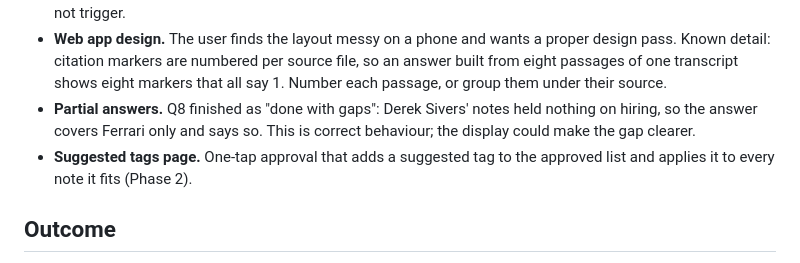
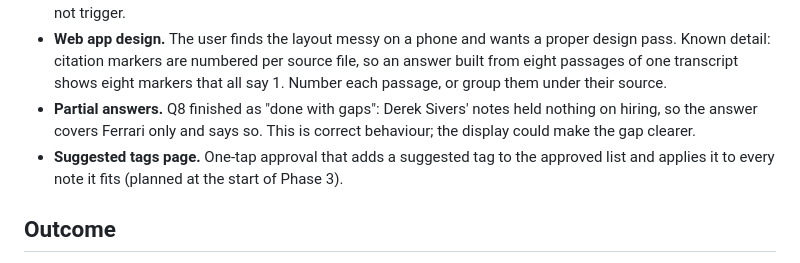
Before and after one commit to matteop92/knowledge-base-agent, a Markdown page: FOUNDATION.md, the part around one of its changes. Drawn GitHub-style.

Commit message:
docs: Phase 2 built and tested, not yet live

```diff
--- a/FOUNDATION.md
+++ b/FOUNDATION.md
@@ -30,7 +30,7 @@ Found on the first real question from a phone on 2026-10-18 (the Ferrari and Siv
 - **Answer time.** The hosted answer took 107 seconds: 12 model calls, 42 passages inspected, $0.037. That matches the local command-line runs of prompt v13 (Q8 took 119 seconds with 7 calls; the eight questions ranged from 16 to 150 seconds), so the cause is the answer loop itself, not the hosting. Each round is a separate GPT-5 mini call at medium reasoning. Options to test against the frozen 85-check checklist: show progress or a partial answer while it works, lower the reasoning effort, cap the rounds, run searches in parallel, try a faster model. The plan's stop condition (a hosted answer slower than twice the local one) did not trigger.
 - **Web app design.** The user finds the layout messy on a phone and wants a proper design pass. Known detail: citation markers are numbered per source file, so an answer built from eight passages of one transcript shows eight markers that all say 1. Number each passage, or group them under their source.
 - **Partial answers.** Q8 finished as "done with gaps": Derek Sivers' notes held nothing on hiring, so the answer covers Ferrari only and says so. This is correct behaviour; the display could make the gap clearer.
-- **Suggested tags page.** One-tap approval that adds a suggested tag to the approved list and applies it to every note it fits (Phase 2).
+- **Suggested tags page.** One-tap approval that adds a suggested tag to the approved list and applies it to every note it fits (planned at the start of Phase 3).
 
 ## Outcome
 
```
Also changed, not shown: other parts of FOUNDATION.md (+1 -1 lines), AGENTS.md (+3 -2 lines), INGESTION.md (+2 -0 lines).
